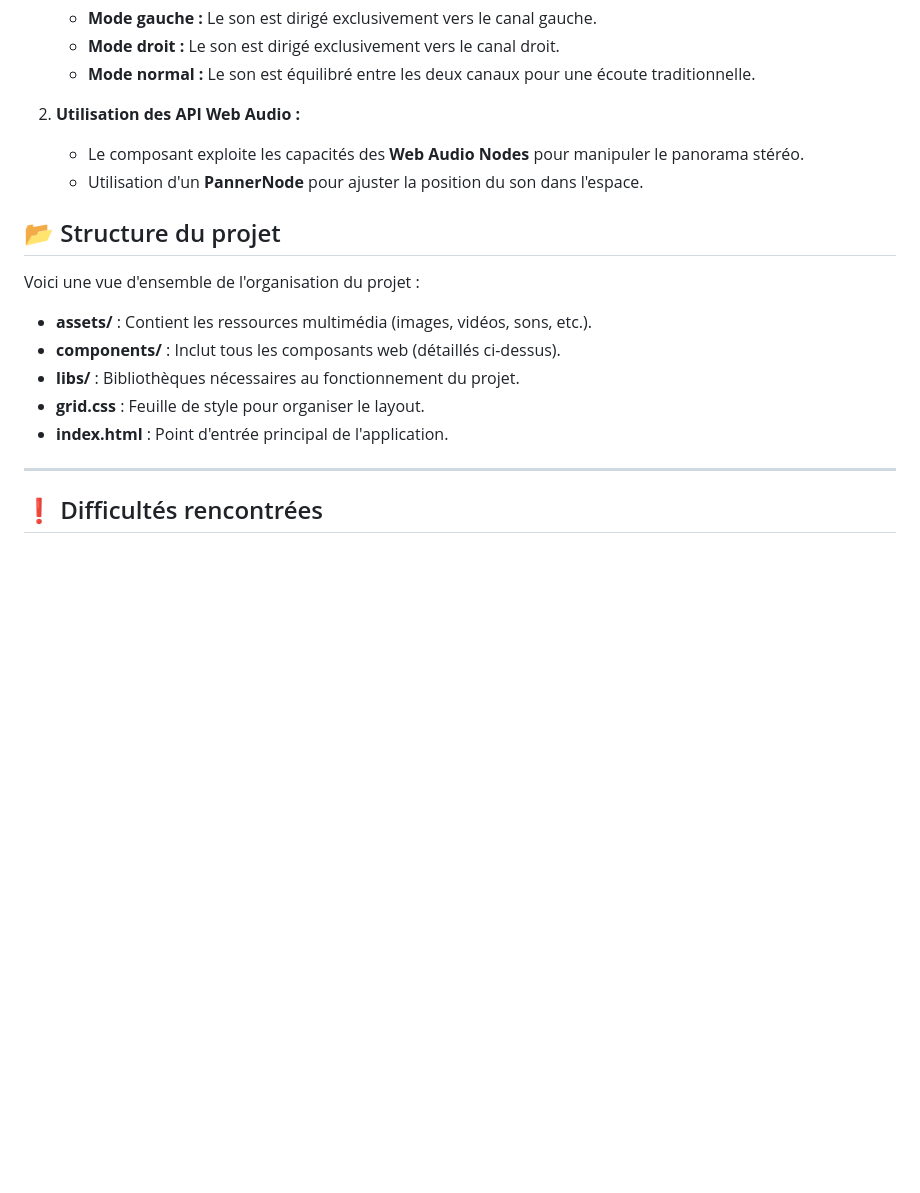
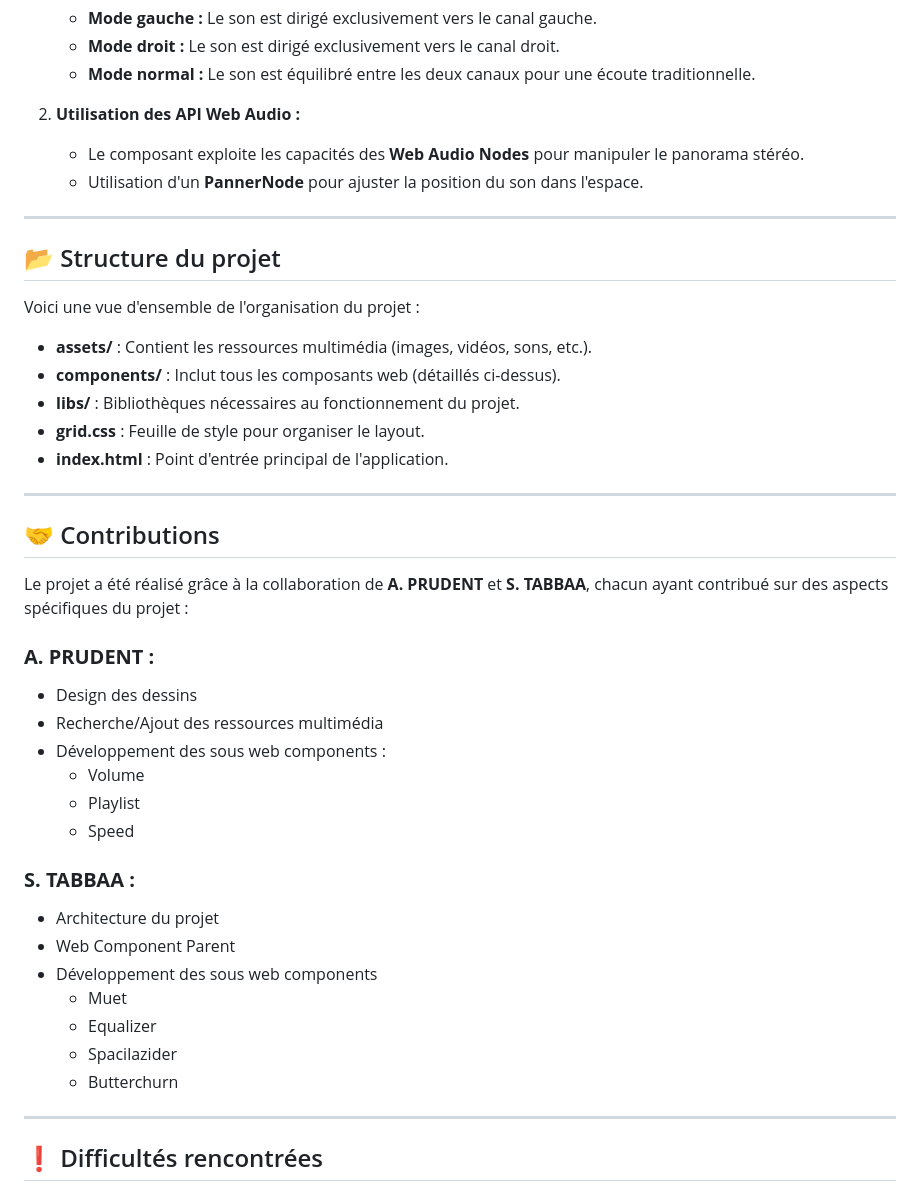
Before and after one commit to stabbaa24/M2_NumRes_TABBAA_WEB_COMPONENT, a Markdown page: README.md, the part around the change. Rendered like a GitHub page; blank space fills up the shorter version.

Commit message:
Ajout des contributions

```diff
--- a/README.md
+++ b/README.md
@@ -184,6 +184,8 @@ Le composant **spacilazider** est conçu pour manipuler la spatialisation audio,
    - Le composant exploite les capacités des **Web Audio Nodes** pour manipuler le panorama stéréo.
    - Utilisation d'un **PannerNode** pour ajuster la position du son dans l'espace.
 
+---
+
 ## 📂 Structure du projet
 
 Voici une vue d'ensemble de l'organisation du projet :
@@ -193,6 +195,29 @@ Voici une vue d'ensemble de l'organisation du projet :
 - **libs/** : Bibliothèques nécessaires au fonctionnement du projet.
 - **grid.css** : Feuille de style pour organiser le layout.
 - **index.html** : Point d'entrée principal de l'application.
+
+---
+
+## 🤝 Contributions
+
+Le projet a été réalisé grâce à la collaboration de **A. PRUDENT** et **S. TABBAA**, chacun ayant contribué sur des aspects spécifiques du projet :
+
+### **A. PRUDENT :**
+- Design des dessins
+- Recherche/Ajout des ressources multimédia
+- Développement des sous web components :
+  - Volume
+  - Playlist
+  - Speed
+
+### **S. TABBAA :**
+- Architecture du projet
+- Web Component Parent
+- Développement des sous web components
+  - Muet
+  - Equalizer
+  - Spacilazider
+  - Butterchurn
 
 ---
 
```
